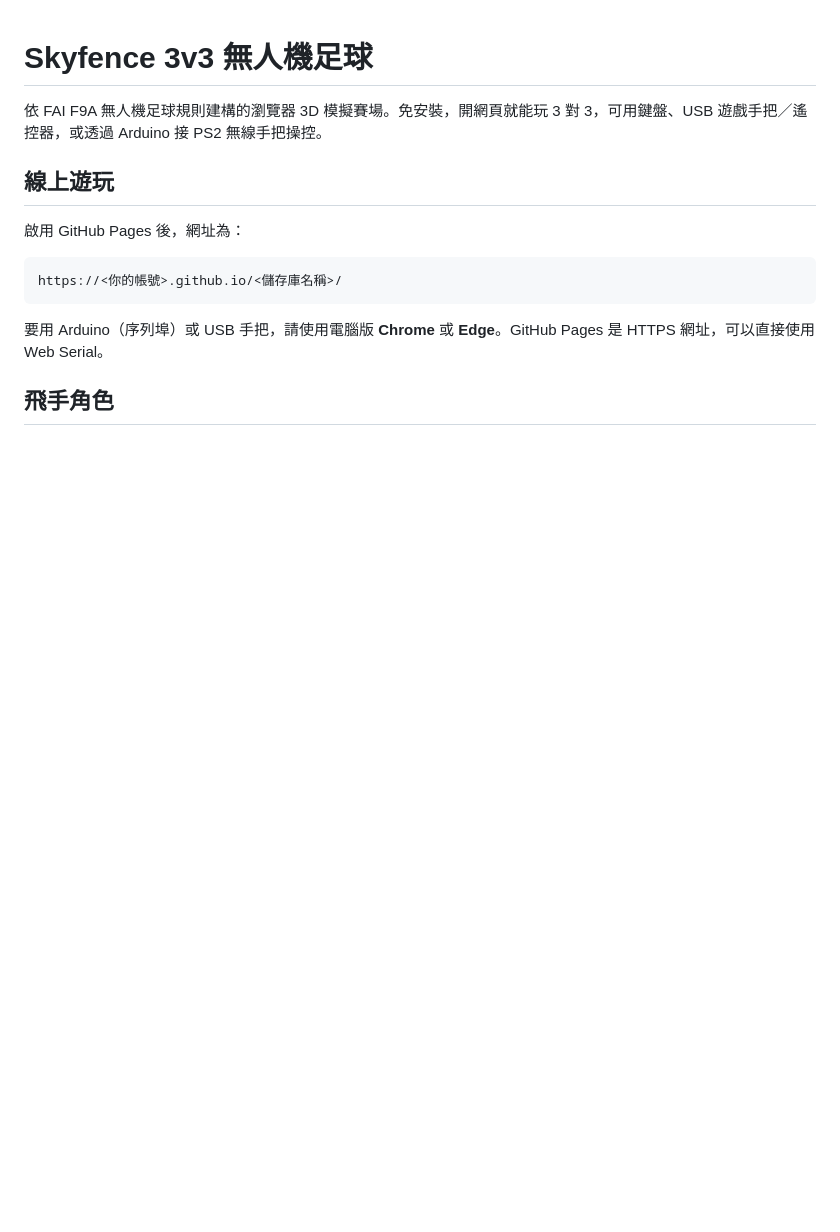
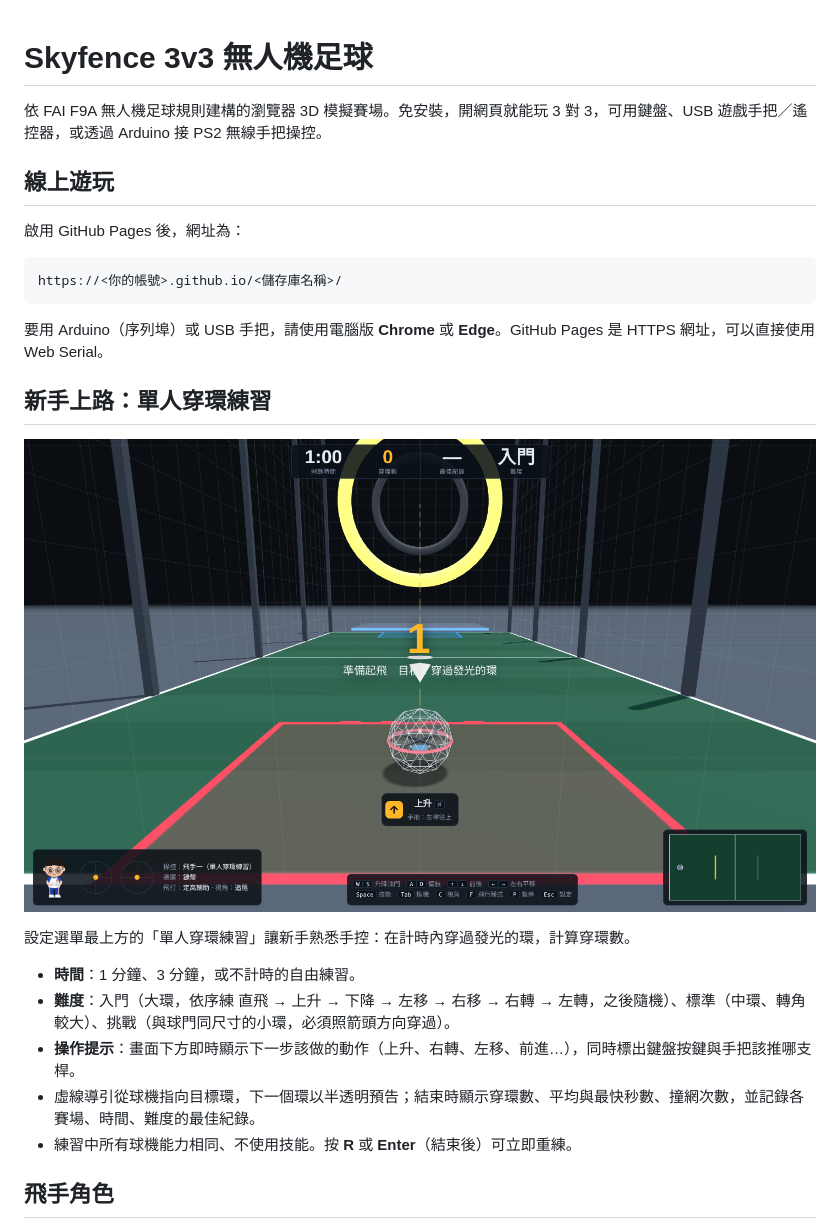
Before and after one commit to lrw-crypto/skyfence, a Markdown page: README.md, the part around the change. Rendered like a GitHub page; pictures changed too: art/practice.png (added); blank space fills up the shorter version.

Commit message:
Add solo ring practice mode for beginners
Co-Authored-By: Claude Opus 5.5 <noreply@anthropic.com>
Claude-Session: https://claude.ai/code/session_011EXM6eb5eKn6DiTazJdWiT

````diff
--- a/README.md
+++ b/README.md
@@ -11,6 +11,18 @@ https://<你的帳號>.github.io/<儲存庫名稱>/
 ```
 
 要用 Arduino（序列埠）或 USB 手把，請使用電腦版 **Chrome** 或 **Edge**。GitHub Pages 是 HTTPS 網址，可以直接使用 Web Serial。
+
+## 新手上路：單人穿環練習
+
+![穿環練習](art/practice.png)
+
+設定選單最上方的「單人穿環練習」讓新手熟悉手控：在計時內穿過發光的環，計算穿環數。
+
+- **時間**：1 分鐘、3 分鐘，或不計時的自由練習。
+- **難度**：入門（大環，依序練 直飛 → 上升 → 下降 → 左移 → 右移 → 右轉 → 左轉，之後隨機）、標準（中環、轉角較大）、挑戰（與球門同尺寸的小環，必須照箭頭方向穿過）。
+- **操作提示**：畫面下方即時顯示下一步該做的動作（上升、右轉、左移、前進…），同時標出鍵盤按鍵與手把該推哪支桿。
+- 虛線導引從球機指向目標環，下一個環以半透明預告；結束時顯示穿環數、平均與最快秒數、撞網次數，並記錄各賽場、時間、難度的最佳紀錄。
+- 練習中所有球機能力相同、不使用技能。按 **R** 或 **Enter**（結束後）可立即重練。
 
 ## 飛手角色
 
````
Also changed, not shown: art/practice-menu.png (added), 1 other file.
